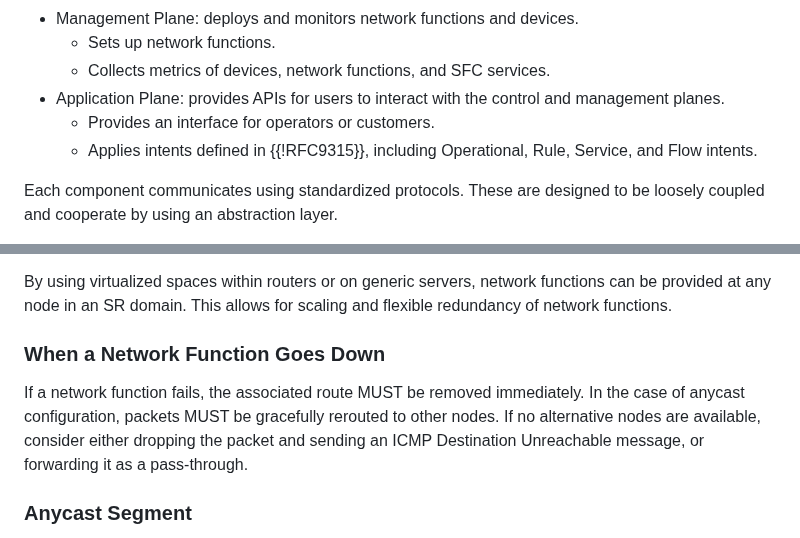
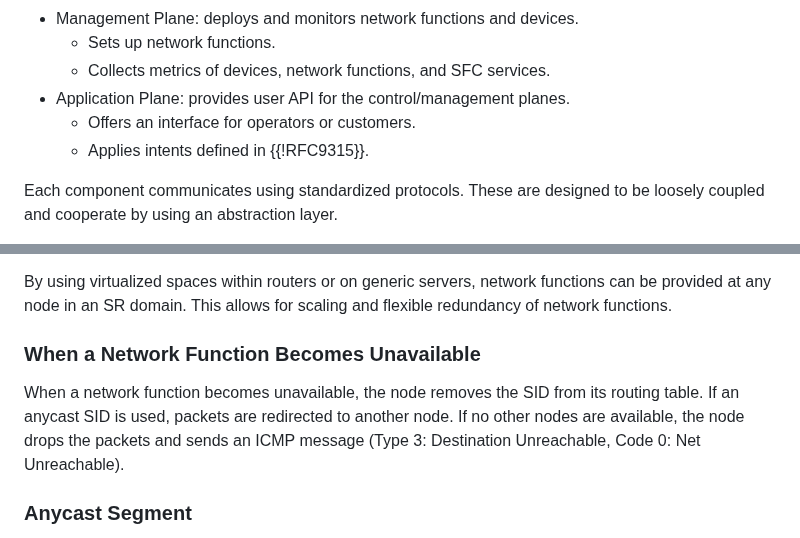
Before and after one commit to watal/draft-watal-spring-srv6-sfc-sr-aware-functions, a Markdown page: draft-watal-spring-srv6-sfc-sr-aware-functions.md, 2 parts joined by grey strips. Drawn GitHub-style.

Commit message:
FIX: Correct grammar issues

```diff
--- a/draft-watal-spring-srv6-sfc-sr-aware-functions.md
+++ b/draft-watal-spring-srv6-sfc-sr-aware-functions.md
@@ -158,9 +158,9 @@ This architecture is based on {{!RFC7426}} and consists of forwarding plane, con
 * Management Plane: deploys and monitors network functions and devices.
    * Sets up network functions.
    * Collects metrics of devices, network functions, and SFC services.
-* Application Plane: provides APIs for users to interact with the control and management planes.
-   * Provides an interface for operators or customers.
-   * Applies intents defined in {{!RFC9315}}, including Operational, Rule, Service, and Flow intents.
+* Application Plane: provides user API for the control/management planes.
+   * Offers an interface for operators or customers.
+   * Applies intents defined in {{!RFC9315}}.
 
 Each component communicates using standardized protocols.
 These are designed to be loosely coupled and cooperate by using an abstraction layer.
@@ -202,10 +202,10 @@ This can provide additional programmability by embedding network function instru
 By using virtualized spaces within routers or on generic servers, network functions can be provided at any node in an SR domain.
 This allows for scaling and flexible redundancy of network functions.
 
-### When a Network Function Goes Down
-If a network function fails, the associated route MUST be removed immediately.
-In the case of anycast configuration, packets MUST be gracefully rerouted to other nodes.
-If no alternative nodes are available, consider either dropping the packet and sending an ICMP Destination Unreachable message, or forwarding it as a pass-through.
+### When a Network Function Becomes Unavailable
+When a network function becomes unavailable, the node removes the SID from its routing table.
+If an anycast SID is used, packets are redirected to another node.
+If no other nodes are available, the node drops the packets and sends an ICMP message (Type 3: Destination Unreachable, Code 0: Net Unreachable).
 
 ### Anycast Segment
 The concept of the Anycast Segment is introduced in {{!RFC8402}}.
```
